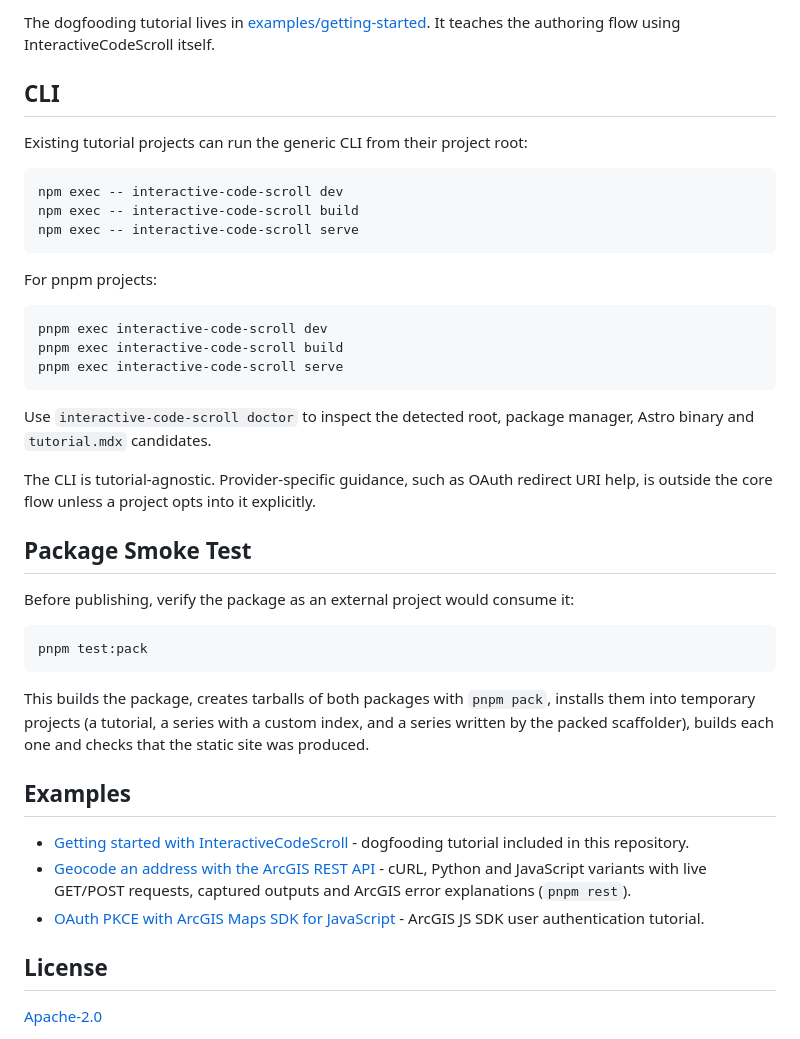
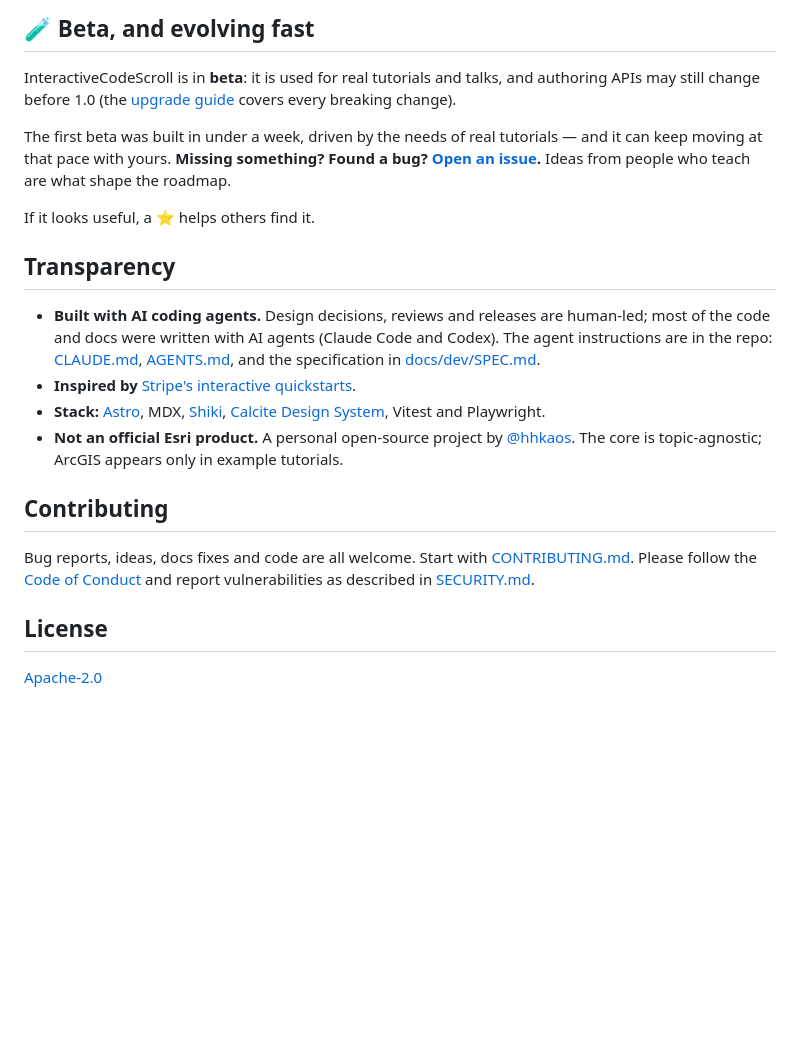
Before and after one commit to hhkaos/interactive-code-scroll, a Markdown page: README.md, the part around one of its changes. Drawn GitHub-style; blank space fills up the shorter version.

````diff
--- a/README.md
+++ b/README.md
@@ -98,43 +102,22 @@ The code remains runnable without the framework. Markers are stripped from rende
 
-The dogfooding tutorial lives in [examples/getting-started](examples/getting-started). It teaches the authoring flow using InteractiveCodeScroll itself.
+## 🧪 Beta, and evolving fast
 
-## CLI
+InteractiveCodeScroll is in **beta**: it is used for real tutorials and talks, and authoring APIs may still change before 1.0 (the [upgrade guide](docs/upgrade.md) covers every breaking change).
 
-Existing tutorial projects can run the generic CLI from their project root:
+The first beta was built in under a week, driven by the needs of real tutorials — and it can keep moving at that pace with yours. **Missing something? Found a bug? [Open an issue](https://github.com/hhkaos/interactive-code-scroll/issues/new/choose).** Ideas from people who teach are what shape the roadmap.
 
-```sh
-npm exec -- interactive-code-scroll dev
-npm exec -- interactive-code-scroll build
-npm exec -- interactive-code-scroll serve
-```
+If it looks useful, a ⭐ helps others find it.
 
-For pnpm projects:
+## Transparency
 
-```sh
-pnpm exec interactive-code-scroll dev
-pnpm exec interactive-code-scroll build
-pnpm exec interactive-code-scroll serve
-```
+- **Built with AI coding agents.** Design decisions, reviews and releases are human-led; most of the code and docs were written with AI agents (Claude Code and Codex). The agent instructions are in the repo: [CLAUDE.md](CLAUDE.md), [AGENTS.md](AGENTS.md), and the specification in [docs/dev/SPEC.md](docs/dev/SPEC.md).
+- **Inspired by** [Stripe's interactive quickstarts](https://docs.stripe.com/checkout/quickstart).
+- **Stack:** [Astro](https://astro.build), MDX, [Shiki](https://shiki.style), [Calcite Design System](https://developers.arcgis.com/calcite-design-system/), Vitest and Playwright.
+- **Not an official Esri product.** A personal open-source project by [@hhkaos](https://github.com/hhkaos). The core is topic-agnostic; ArcGIS appears only in example tutorials.
 
-Use `interactive-code-scroll doctor` to inspect the detected root, package manager, Astro binary and `tutorial.mdx` candidates.
+## Contributing
 
-The CLI is tutorial-agnostic. Provider-specific guidance, such as OAuth redirect URI help, is outside the core flow unless a project opts into it explicitly.
-
-## Package Smoke Test
-
-Before publishing, verify the package as an external project would consume it:
-
-```sh
-pnpm test:pack
-```
-
-This builds the package, creates tarballs of both packages with `pnpm pack`, installs them into temporary projects (a tutorial, a series with a custom index, and a series written by the packed scaffolder), builds each one and checks that the static site was produced.
-
-## Examples
-
-- [Getting started with InteractiveCodeScroll](examples/getting-started) - dogfooding tutorial included in this repository.
-- [Geocode an address with the ArcGIS REST API](examples/rest-geocode) - cURL, Python and JavaScript variants with live GET/POST requests, captured outputs and ArcGIS error explanations (`pnpm rest`).
-- [OAuth PKCE with ArcGIS Maps SDK for JavaScript](https://github.com/EsriDevEvents/security-and-authentication-for-custom-applications-dtseu-2026/tree/main/demos/arcgis-js-sdk-user-auth) - ArcGIS JS SDK user authentication tutorial.
+Bug reports, ideas, docs fixes and code are all welcome. Start with [CONTRIBUTING.md](CONTRIBUTING.md). Please follow the [Code of Conduct](CODE_OF_CONDUCT.md) and report vulnerabilities as described in [SECURITY.md](SECURITY.md).
 
 ## License
 
````
Also changed, not shown: other parts of README.md (+63 -59 lines), .github/pull_request_template.md (added, +14 -0 lines), CHANGELOG.md (+6 -0 lines), CODE_OF_CONDUCT.md (added, +11 -0 lines), CONTRIBUTING.md (added, +72 -0 lines), SECURITY.md (added, +25 -0 lines), docs/dev/TODO.md (+1 -1 lines), .github/assets/getting-started-preview-dark.png (added), .github/assets/getting-started-preview-light.png (added), .github/assets/hero-rest-python-dark.png (added), .github/assets/hero-rest-python-light.png (added), 4 other files.
